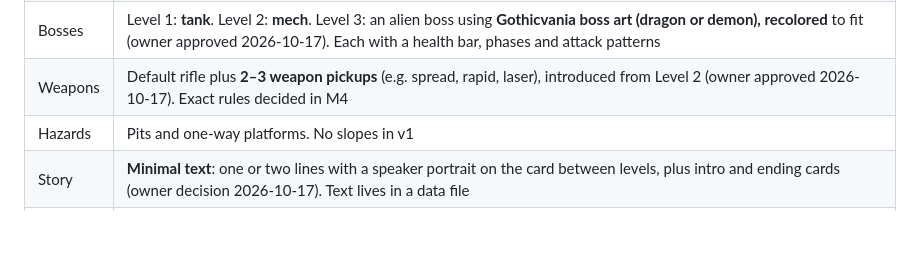
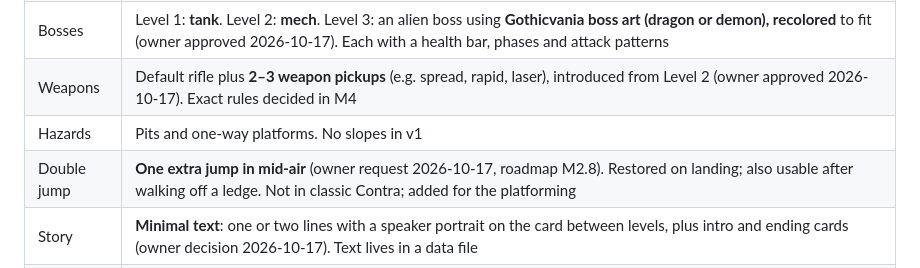
Before and after one commit to soncsec/contro, a Markdown page: PROJECT.md, the part around the change. Drawn GitHub-style; blank space fills up the shorter version.

```diff
--- a/PROJECT.md
+++ b/PROJECT.md
@@ -36,6 +36,7 @@ It is built from the Ansimuz "Legacy Collection" pixel-art pack (mainly the Warp
 | Bosses | Level 1: **tank**. Level 2: **mech**. Level 3: an alien boss using **Gothicvania boss art (dragon or demon), recolored** to fit (owner approved 2026-10-17). Each with a health bar, phases and attack patterns |
 | Weapons | Default rifle plus **2–3 weapon pickups** (e.g. spread, rapid, laser), introduced from Level 2 (owner approved 2026-10-17). Exact rules decided in M4 |
 | Hazards | Pits and one-way platforms. No slopes in v1 |
+| Double jump | **One extra jump in mid-air** (owner request 2026-10-17, roadmap M2.8). Restored on landing; also usable after walking off a ledge. Not in classic Contra; added for the platforming |
 | Story | **Minimal text**: one or two lines with a speaker portrait on the card between levels, plus intro and ending cards (owner decision 2026-10-17). Text lives in a data file |
 | Audio | **CC0 sound effects plus one music loop per level** (owner decision 2026-10-17). Each source needs owner approval and is listed in `CREDITS.md` |
 | Saving | Furthest level reached, best score, and volume settings in localStorage, safe if storage is unavailable |
```
Also changed, not shown: ROADMAP.md (+1 -0 lines).
